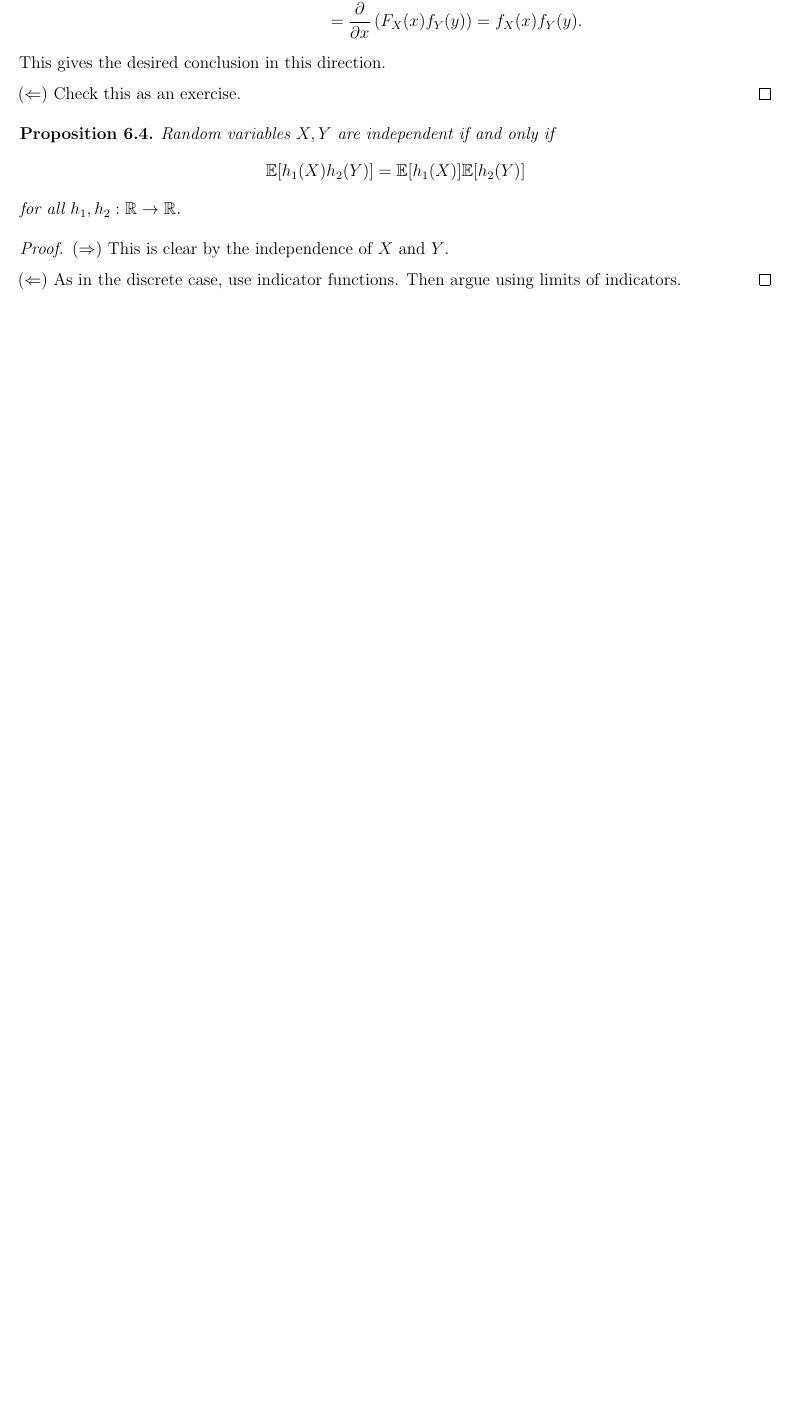
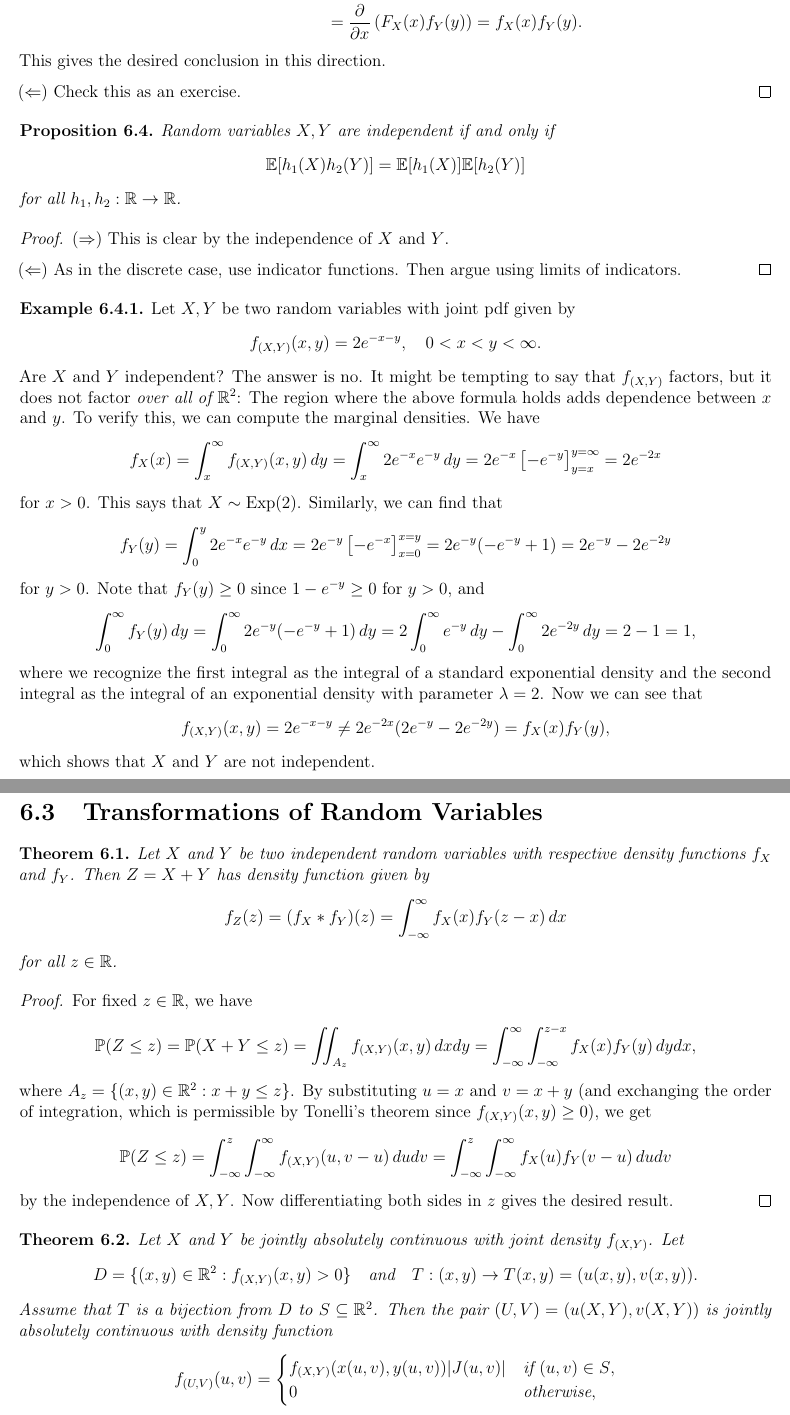
Before and after one commit to TheToasterMonster/gt-math3235-notes, a LaTeX thesis (master.tex, which reads chapters/chapter06.tex): part of page 44 of 44 before the commit and two parts of pages 44 and 45 of 46 after it, the two joined at a grey line, cut so that both start at the same text, the shorter picture padded with empty space. Compiled offline with pdfLaTeX.

Commit message:
added oct 31

```diff
--- a/chapters/chapter06.tex
+++ b/chapters/chapter06.tex
@@ -198,3 +198,103 @@
   of indicators.
 \end{proof}
 
+\begin{example}
+  Let $X, Y$ be two random variables with joint pdf
+  given by
+  \[
+    f_{(X, Y)}(x, y) = 2e^{-x - y},
+    \quad 0 < x < y < \infty.
+  \]
+  Are $X$ and $Y$ independent? The answer is no.
+  It might be tempting to say that $f_{(X, Y)}$
+  factors, but it does not factor \emph{over all of $\R^2$}:
+  The region where the above formula
+  holds adds dependence between $x$ and $y$. To
+  verify this, we can compute the marginal densities.
+  We have
+  \[
+    f_X(x)
+    = \int_x^\infty f_{(X, Y)}(x, y) \, dy
+    = \int_x^\infty 2e^{-x} e^{-y} \, dy
+    = 2e^{-x} \left[-e^{-y}\right]_{y = x}^{y = \infty}
+    = 2e^{-2x}
+  \]
+  for $x > 0$. This says that
+  $X \sim \Exp(2)$. Similarly, we can find that
+  \[
+    f_Y(y)
+    = \int_0^y 2e^{-x} e^{-y} \, dx
+    = 2e^{-y} \left[-e^{-x}\right]_{x = 0}^{x = y}
+    = 2e^{-y}(-e^{-y} + 1)
+    = 2e^{-y} - 2e^{-2y}
+  \]
+  for $y > 0$. Note that $f_Y(y) \ge 0$ since
+  $1 - e^{-y} \ge 0$ for $y > 0$, and
+  \[
+    \int_0^\infty f_Y(y)\, dy
+    = \int_0^\infty 2e^{-y}(-e^{-y} + 1) \, dy
+    = 2 \int_0^\infty e^{-y} \, dy - \int_0^\infty 2e^{-2y} \, dy
+    = 2 - 1 = 1,
+  \]
+  where we recognize the first integral as the integral
+  of a standard exponential density and the second
+  integral as the integral of an exponential density
+  with parameter $\lambda = 2$. Now we can see that
+  \[
+    f_{(X, Y)}(x, y) = 2 e^{-x - y}
+    \ne 2e^{-2x}(2e^{-y} - 2e^{-2y})
+    = f_X(x) f_Y(y),
+  \]
+  which shows that $X$ and $Y$ are not independent.
+\end{example}
+
+\section{Transformations of Random Variables}
+\begin{theorem}
+  Let $X$ and $Y$ be two independent random variables
+  with respective density functions $f_X$ and $f_Y$.
+  Then $Z = X + Y$ has density function given by
+  \[
+    f_Z(z) = (f_X * f_Y)(z)
+    = \int_{-\infty}^\infty f_X(x) f_Y(z - x) \, dx
+  \]
+  for all $z \in \R$.
+\end{theorem}
+
+\begin{proof}
+  For fixed $z \in \R$, we have
+  \[
+    \PP(Z \le z) = \PP(X + Y \le z)
+    = \iint_{A_z} f_{(X, Y)}(x, y) \, dx dy
+    = \int_{-\infty}^\infty \int_{-\infty}^{z - x} f_X(x) f_Y(y) \, dy dx,
+  \]
+  where $A_z = \{(x, y) \in \R^2 : x + y \le z\}$.
+  By substituting $u = x$ and $v = x + y$ (and
+  exchanging the order of integration, which is
+  permissible by Tonelli's theorem since $f_{(X, Y)}(x, y) \ge 0$), we get
+  \[
+    \PP(Z \le z)
+    = \int_{-\infty}^z \int_{-\infty}^\infty f_{(X, Y)}(u, v - u) \, du dv
+    = \int_{-\infty}^z \int_{-\infty}^\infty f_X(u) f_Y(v - u) \, du dv
+  \]
+  by the independence of $X, Y$. Now differentiating
+  both sides in $z$ gives the desired result.
+\end{proof}
+
+\begin{theorem}
+  Let $X$ and $Y$ be jointly absolutely continuous
+  with joint density $f_{(X, Y)}$. Let
+  \[
+    D = \{(x, y) \in \R^2 : f_{(X, Y)}(x, y) > 0\}
+    \quad \text{and} \quad
+    T : (x, y) \to T(x, y) = (u(x, y), v(x, y)).
+  \]
+  Assume that $T$ is a bijection from
+  $D$ to $S \subseteq \R^2$. Then the pair
+  $(U, V) = (u(X, Y), v(X, Y))$ is jointly absolutely
+  continuous with density function
+  \[
+    f_{(U, V)}(u, v) =
+    \begin{cases}
+      f_{(X, Y)}(x(u, v), y(u, v)) |J(u, v)| & \text{if $(u, v) \in S$}, \\
+      0 & \text{otherwise},
+    \end{cases}
@@ -200,0 +359 @@
+    = \frac{2e^{-x - y}}{2e^{-2x}} = e^{x - y}
```
Also changed, not shown: master.pdf, chapters/chapter06.tex (103 more changed lines).
